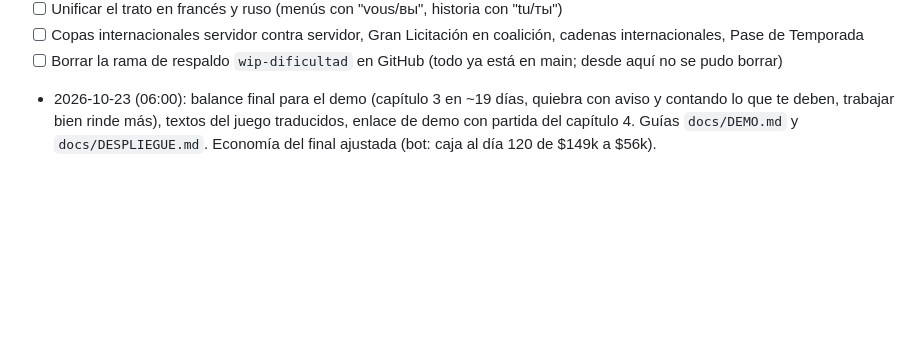
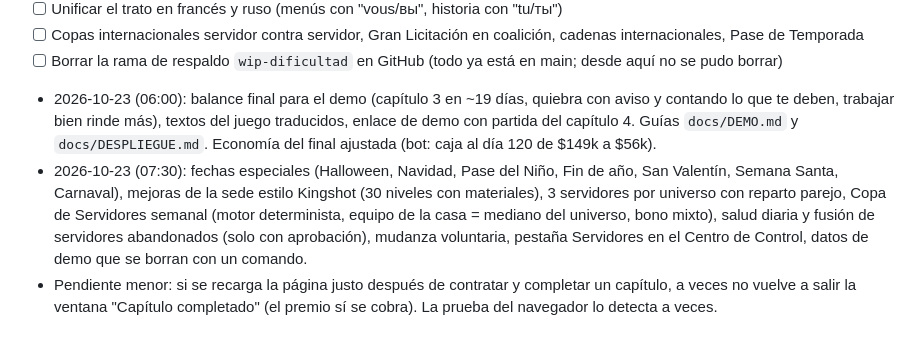
Before and after one commit to qfcorp/envivo-tycoon, a Markdown page: PLAN.md, the part around the change. GitHub-like rendering; blank space fills up the shorter version.

```diff
--- a/PLAN.md
+++ b/PLAN.md
@@ -173,3 +173,5 @@ Plan: `docs/REALISMO.md`. Investigación: `docs/EQUIPOS_REALES.md`. Datos y text
 - [ ] Borrar la rama de respaldo `wip-dificultad` en GitHub (todo ya está en main; desde aquí no se pudo borrar)
 
 - 2026-10-23 (06:00): balance final para el demo (capítulo 3 en ~19 días, quiebra con aviso y contando lo que te deben, trabajar bien rinde más), textos del juego traducidos, enlace de demo con partida del capítulo 4. Guías `docs/DEMO.md` y `docs/DESPLIEGUE.md`. Economía del final ajustada (bot: caja al día 120 de $149k a $56k).
+- 2026-10-23 (07:30): fechas especiales (Halloween, Navidad, Pase del Niño, Fin de año, San Valentín, Semana Santa, Carnaval), mejoras de la sede estilo Kingshot (30 niveles con materiales), 3 servidores por universo con reparto parejo, Copa de Servidores semanal (motor determinista, equipo de la casa = mediano del universo, bono mixto), salud diaria y fusión de servidores abandonados (solo con aprobación), mudanza voluntaria, pestaña Servidores en el Centro de Control, datos de demo que se borran con un comando.
+- Pendiente menor: si se recarga la página justo después de contratar y completar un capítulo, a veces no vuelve a salir la ventana "Capítulo completado" (el premio sí se cobra). La prueba del navegador lo detecta a veces.
```
Also changed, not shown: docs/PASOS_DEMO_VPS.md (+28 -0 lines).
